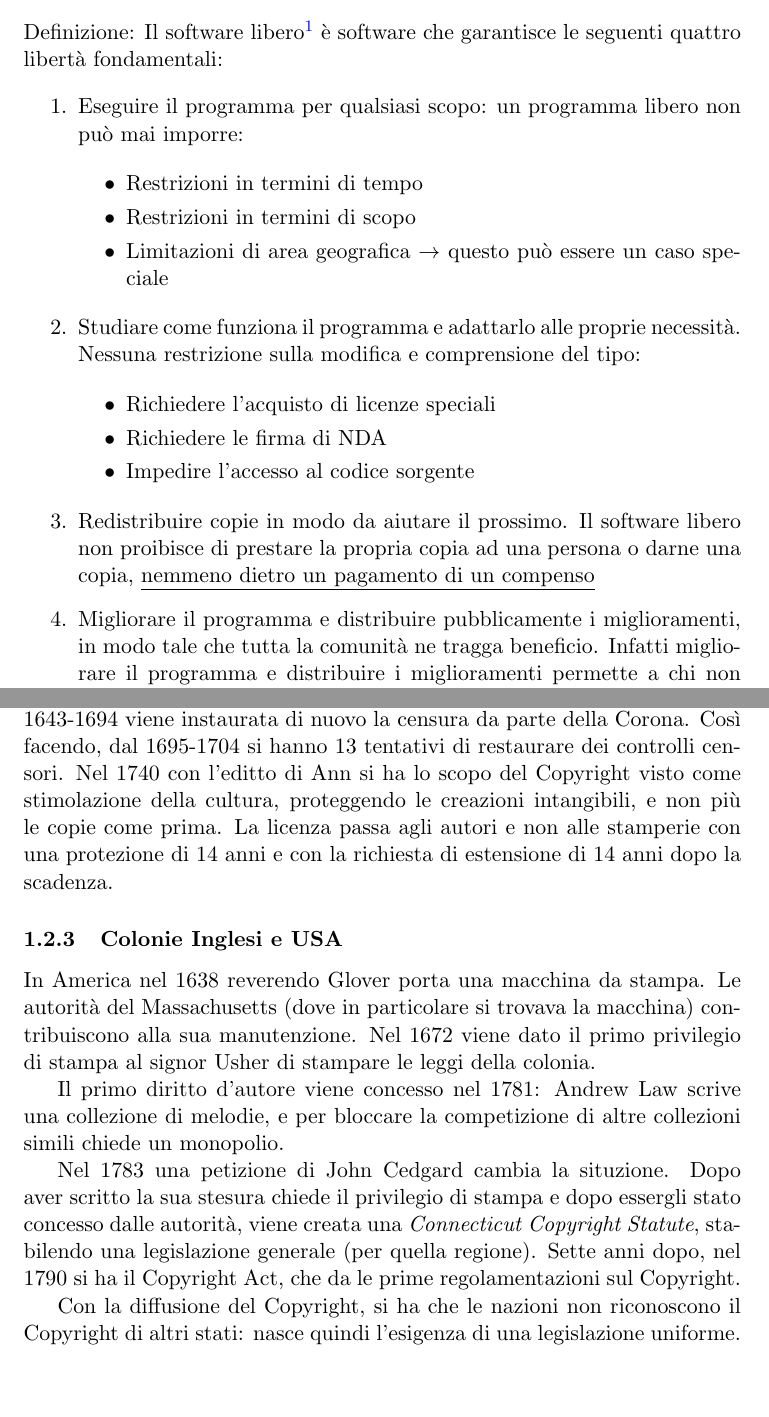
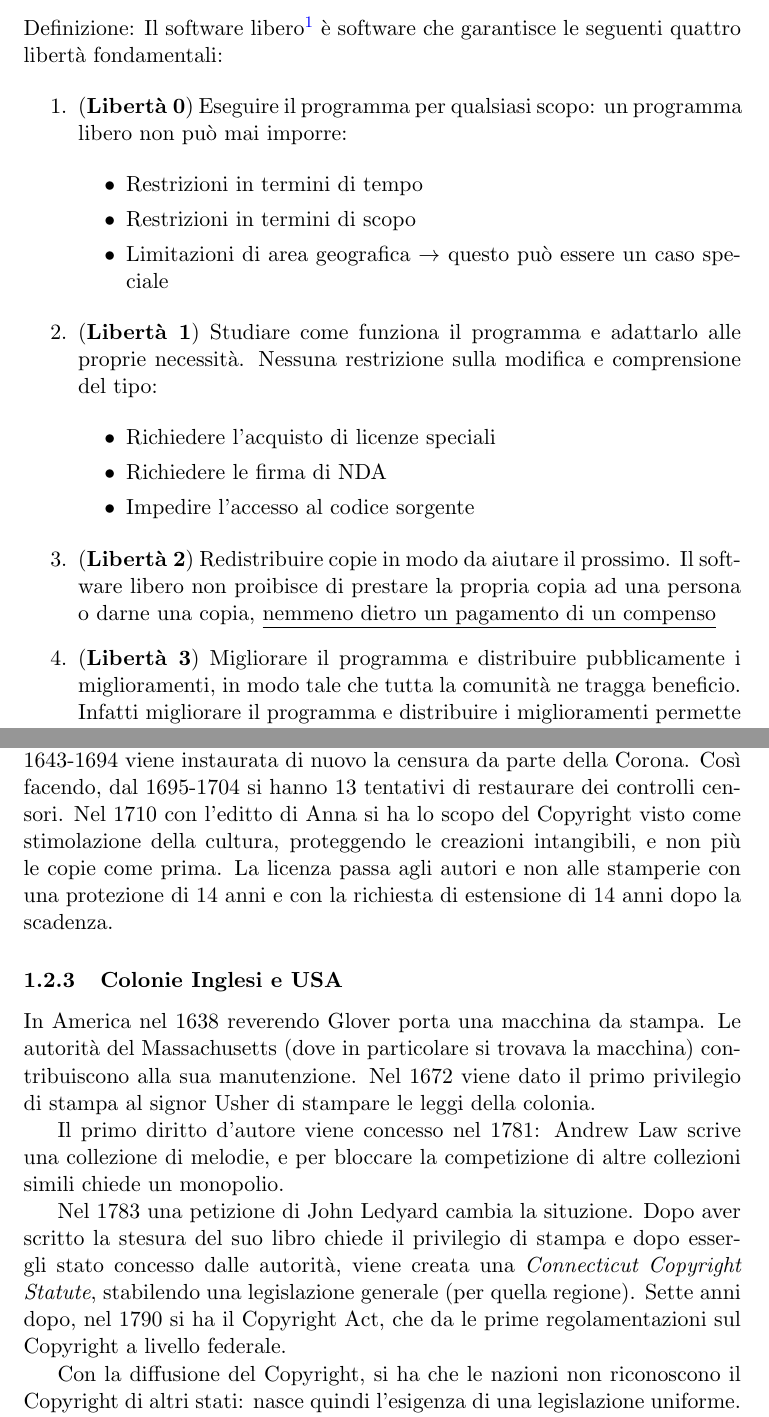
Before and after one commit to Polpetta/TOSNotes, a LaTeX document (main.tex, which reads res/fLessons/06-10-15.tex): two parts of pages 3 and 5 of 71, joined at a grey line, cut so that both start at the same text, the shorter picture padded with empty space. Compiled offline with pdfLaTeX.

Commit message:
Added package inputenc in order to use italian characters (à ecc.) Corrected wrong date 1740 -> 1710. Corrected Typos: Ann -> Anne, Mispelled Name Cedgard -> Ledyard. Added "A livello federale" in the description of the copyright act in order to underline the difference with the Connecticut copyright statute"

```diff
--- a/main.tex
+++ b/main.tex
@@ -3,6 +3,7 @@
 %\usepackage[latin1]{inputenc}
 
 \usepackage{hyperref}
+\usepackage[utf8]{inputenc}
 \hypersetup{
   colorlinks,
   citecolor=gray,
--- a/res/fLessons/06-10-15.tex
+++ b/res/fLessons/06-10-15.tex
@@ -6,7 +6,7 @@ Definizione: Il software libero\footnote{Libero \`e diverso da gratuito.} \`e so
 
 \begin{enumerate}
 
-\item Eseguire il programma per qualsiasi scopo: un programma libero non pu\`o mai imporre:
+\item (\textbf{Libertà 0}) Eseguire il programma per qualsiasi scopo: un programma libero non pu\`o mai imporre:
 
   \begin{itemize}
 
@@ -16,7 +16,7 @@ Definizione: Il software libero\footnote{Libero \`e diverso da gratuito.} \`e so
 
   \end{itemize}
 
-\item Studiare come funziona il programma e adattarlo alle proprie necessit\`a.
+\item (\textbf{Libertà 1}) Studiare come funziona il programma e adattarlo alle proprie necessit\`a.
 Nessuna restrizione sulla modifica e comprensione del tipo:
 
   \begin{itemize}
@@ -27,9 +27,9 @@ Nessuna restrizione sulla modifica e comprensione del tipo:
 
   \end{itemize}
 
-\item Redistribuire copie in modo da aiutare il prossimo. Il software libero non proibisce di prestare la propria copia ad una persona o darne una copia, \underline{nemmeno dietro un pagamento di un compenso}
+\item (\textbf{Libertà 2}) Redistribuire copie in modo da aiutare il prossimo. Il software libero non proibisce di prestare la propria copia ad una persona o darne una copia, \underline{nemmeno dietro un pagamento di un compenso}
 
-  \item Migliorare il programma e distribuire pubblicamente i miglioramenti, in modo tale che tutta la comunit\`a ne tragga beneficio. Infatti migliorare il programma e distribuire i miglioramenti permette a chi non ha il tempo o le capacita' per risolvere un problema di accedere indirettamente alla liber\`a di modifica $\to$ anche questo pu\`o essere dietro compenso.
+  \item (\textbf{Libertà 3}) Migliorare il programma e distribuire pubblicamente i miglioramenti, in modo tale che tutta la comunit\`a ne tragga beneficio. Infatti migliorare il programma e distribuire i miglioramenti permette a chi non ha il tempo o le capacita' per risolvere un problema di accedere indirettamente alla liber\`a di modifica $\to$ anche questo pu\`o essere dietro compenso.
 
 \end{enumerate}
 
@@ -83,7 +83,7 @@ Con l'avvento dell'umanismo si ha un aumento di persone che tentano di ``scappar
 
 Con la prima stamperia nel 1476 (in ritardo ripetto a Venezia) i problemi di copia non autorizzate hanno una ridotta importanza. Con l'introduzione della censura da parte della Corona, e nel 1557 viene dato il controllo esclusivo sulla stampa dei libri alla Stationers Company, posta sotto il controllo della Camera Stellata. Agendo in tale maniera gli autori vengono estromessi dai propri lavori.
 
-Nel 1640 si ha l'abolizione della Camera Stellata e delle limitazioni sulla stampa. Data l'esplosione dei giornali e delle libera stampa si ha che dal 1643-1694 viene instaurata di nuovo la censura da parte della Corona. Cos\`i facendo, dal 1695-1704 si hanno 13 tentativi di restaurare dei controlli censori. Nel 1740 con l'editto di Ann si ha lo scopo del Copyright visto come stimolazione della cultura, proteggendo le creazioni intangibili, e non pi\`u le copie come prima.
+Nel 1640 si ha l'abolizione della Camera Stellata e delle limitazioni sulla stampa. Data l'esplosione dei giornali e delle libera stampa si ha che dal 1643-1694 viene instaurata di nuovo la censura da parte della Corona. Cos\`i facendo, dal 1695-1704 si hanno 13 tentativi di restaurare dei controlli censori. Nel 1710 con l'editto di Anna si ha lo scopo del Copyright visto come stimolazione della cultura, proteggendo le creazioni intangibili, e non pi\`u le copie come prima.
 La licenza passa agli autori e non alle stamperie con una protezione di 14 anni e con la richiesta di estensione di 14 anni dopo la scadenza.
 
 \subsubsection{Colonie Inglesi e USA}
@@ -92,11 +92,11 @@ In America nel 1638 reverendo Glover porta una macchina da stampa. Le autorit\`a
 
 Il primo diritto d'autore viene concesso nel 1781: Andrew Law scrive una collezione di melodie, e per bloccare la competizione di altre collezioni simili chiede un monopolio.
 
-Nel 1783 una petizione di John Cedgard cambia la situzione. Dopo aver scritto la
-sua stesura chiede il privilegio di stampa e dopo essergli stato concesso dalle
+Nel 1783 una petizione di John Ledyard cambia la situzione. Dopo aver scritto la
+stesura del suo libro chiede il privilegio di stampa e dopo essergli stato concesso dalle
 autorit\`a, viene creata una \textit{Connecticut Copyright Statute}, stabilendo
 una legislazione generale (per quella regione). Sette anni dopo, nel 1790 si ha
-il Copyright Act, che da le prime regolamentazioni sul Copyright.
+il Copyright Act, che da le prime regolamentazioni sul Copyright a livello federale.
 
 Con la diffusione del Copyright, si ha che le nazioni non riconoscono il Copyright di altri stati: nasce quindi l'esigenza di una legislazione uniforme. Nel 1883 si ha la Convenzione di Berna in cui le varie leggi vengono standardizzate. Inoltre viene resa automatica la tutela, senza nessuna registrazione. Il Copyright copriva solo gli oggetti tangibili e l'accordo includeva 165 paesi. Nel 1908 si deve affrontare White-Smith Music in una causa contro Apollo, primo caso legato a macchinari ``computazionali''. Si decide che la copia di musica su tubi per pianole non \`e una copia nel senso del Copyright Act. Si ha l'intervento del Congresso che afferma che i lavori derivati che possono essere percepiti solo attraverso l'uso i una macchina sono soggetti al Copyright. Si affronta il problema istituendo una legge ad hoc.
 
```
